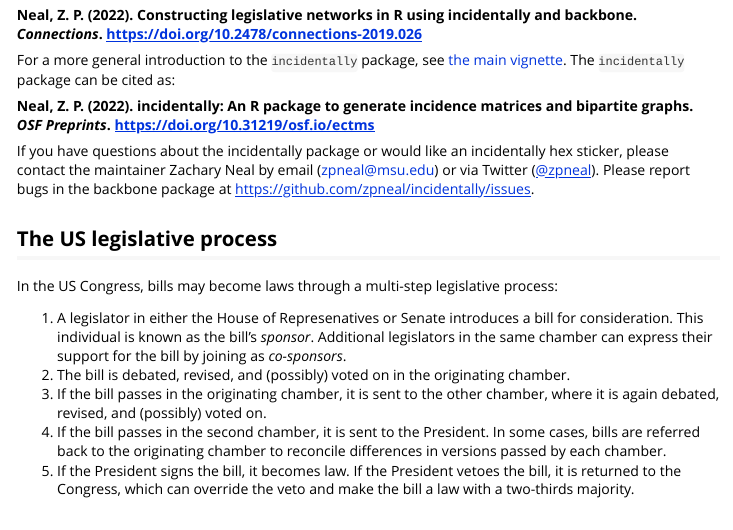
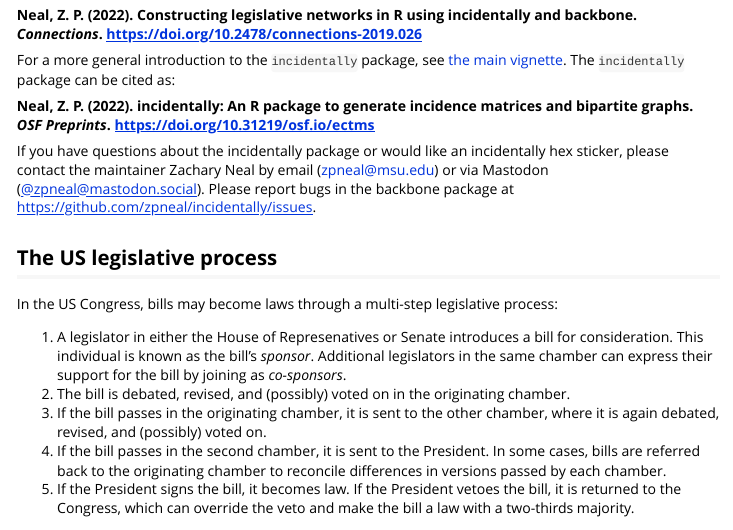
Before and after one commit to zpneal/incidentally, an R Markdown document (vignettes/congress.Rmd): the page in a window 1100 px wide, from 530 px down. Rendered offline with R 4.5, knitr and Pandoc, with nearby package versions; some code elsewhere in the file could not run offline; long lines of code are wrapped.

Commit message:
Update congress.Rmd

```diff
--- a/vignettes/congress.Rmd
+++ b/vignettes/congress.Rmd
@@ -46,7 +46,7 @@ For a more general introduction to the `incidentally` package, see [the main vig
 
 **Neal, Z. P. (2022). incidentally: An R package to generate incidence matrices and bipartite graphs. *OSF Preprints*. [https://doi.org/10.31219/osf.io/ectms](https://doi.org/10.31219/osf.io/ectms)**
 
-If you have questions about the incidentally package or would like an incidentally hex sticker, please contact the maintainer Zachary Neal by email ([zpneal\@msu.edu](mailto:zpneal@msu.edu)) or via Twitter ([\@zpneal](https://twitter.com/zpneal)). Please report bugs in the backbone package at [https://github.com/zpneal/incidentally/issues](https://github.com/zpneal/backbone/issues).
+If you have questions about the incidentally package or would like an incidentally hex sticker, please contact the maintainer Zachary Neal by email ([zpneal\@msu.edu](mailto:zpneal@msu.edu)) or via Mastodon ([\@zpneal@mastodon.social](https://mastodon.social/@zpneal)). Please report bugs in the backbone package at [https://github.com/zpneal/incidentally/issues](https://github.com/zpneal/backbone/issues).
 
 ## The US legislative process {#process}
 In the US Congress, bills may become laws through a multi-step legislative process:
```
